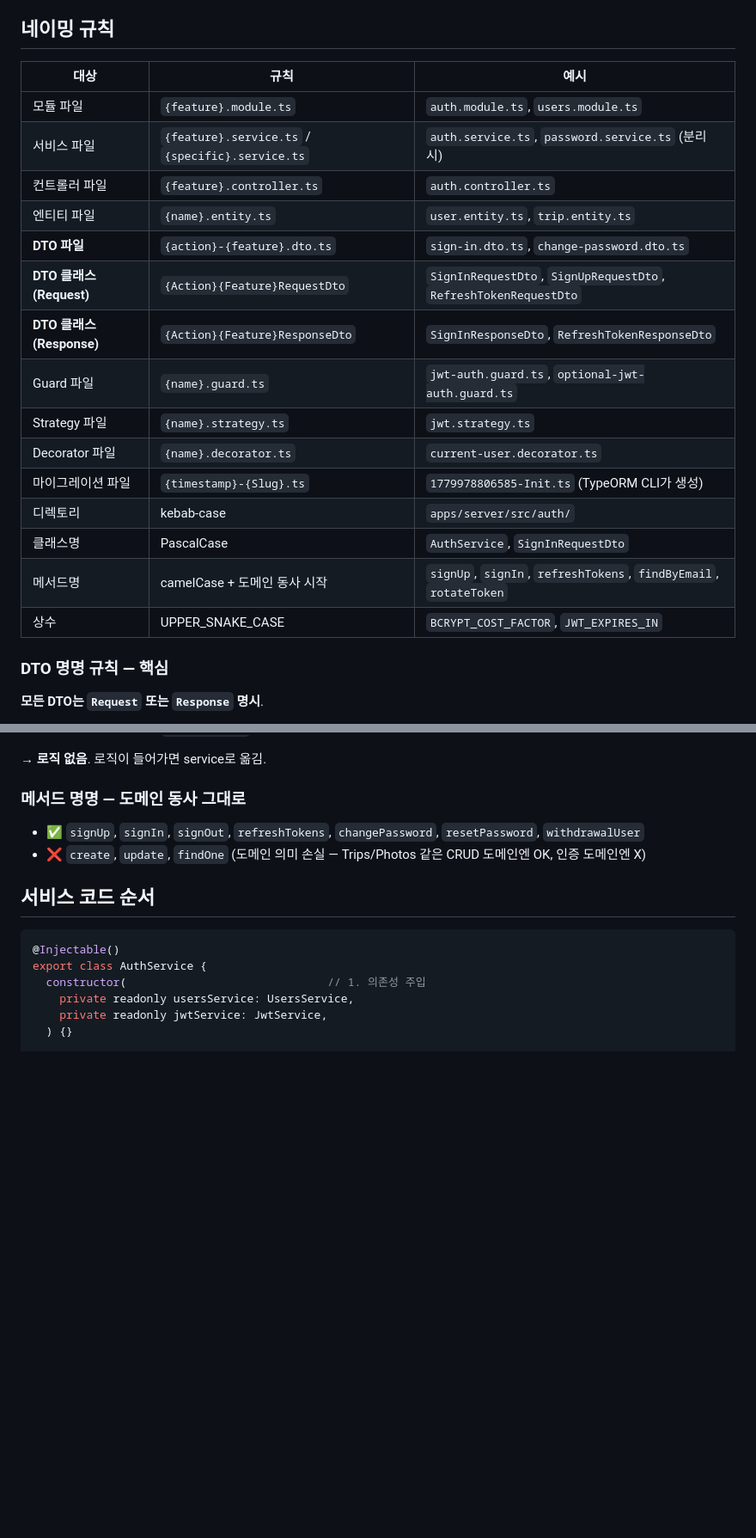
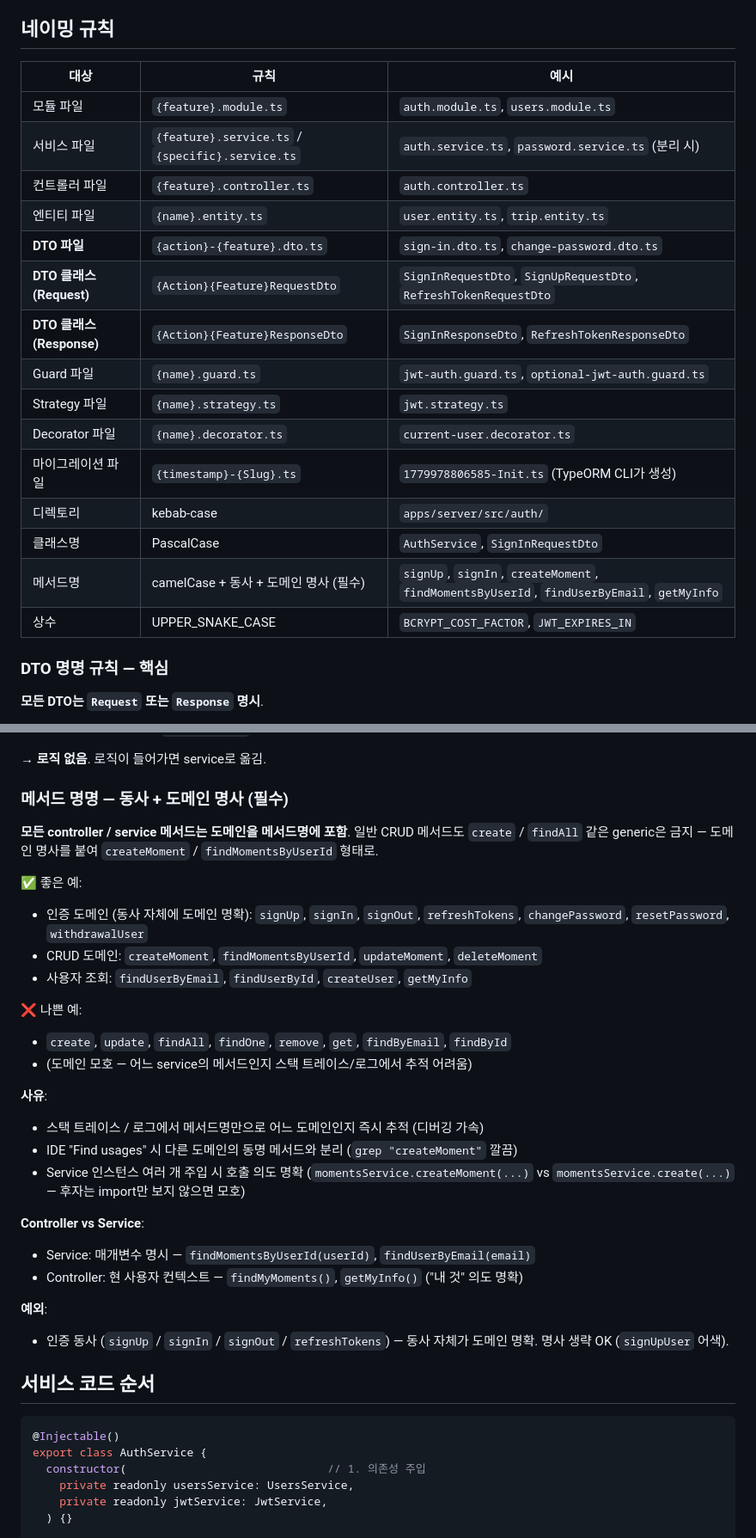
Before and after one commit to sikkzz/Trailog, a Markdown page: .claude/nest-backend.md, 2 parts joined by grey strips. Shown at 86% size. GitHub-like rendering; blank space fills up the shorter version.

Commit message:
docs(rules): controller/service 메서드명 — 동사 + 도메인 명사 명시 강제
기존 룰("도메인 동사 그대로")이 약함 — "CRUD 도메인엔 create/findOne OK"로
박혀 있어 모든 도메인에 동명 메서드 다수 생길 위험. 정정.

참조 백엔드 패턴 (signUp, getUserInfo, getUser2FAs, ...) 일관성 채택.

룰 강화 (nest-backend.md "메서드 명명" 섹션):
- 모든 controller/service 메서드는 동사 + 도메인 명사 (필수)
- 좋은 예: createMoment, findMomentsByUserId, findUserByEmail, getMyInfo
- 나쁜 예: create, findAll, findOne, findByEmail (도메인 모호)
- 사유: 스택 트레이스/로그/IDE find usages에서 도메인 추적
- Controller vs Service 구분: Service는 매개변수 명시(findMomentsByUserId),
  Controller는 현 사용자 컨텍스트(findMyMoments, getMyInfo)
- 예외: 인증 동사 (signUp/signIn/signOut/refreshTokens) — 동사 자체에 도메인 명확

code-style.md 함수/메서드 섹션도 강화:
- Controller/Service 도메인 명사 명시 룰 추가 + nest-backend.md 참조

다음 commit (별도):
- 기존 코드 일괄 정정 — UsersService.findByEmail → findUserByEmail 등
  (AuthService 호출부 + JwtStrategy + 관련 spec 함께)
- 그 후 4.3 Moments 도메인 신규 코드는 새 룰 그대로 적용

```diff
--- a/.claude/nest-backend.md
+++ b/.claude/nest-backend.md
@@ -4,23 +4,23 @@ NestJS 프로덕션 모범 사례 + Trailog 컨텍스트 맞춤. ORM은 TypeORM
 
 ## 네이밍 규칙
 
-| 대상                      | 규칙                                             | 예시                                                              |
-| ------------------------- | ------------------------------------------------ | ----------------------------------------------------------------- |
-| 모듈 파일                 | `{feature}.module.ts`                            | `auth.module.ts`, `users.module.ts`                               |
-| 서비스 파일               | `{feature}.service.ts` / `{specific}.service.ts` | `auth.service.ts`, `password.service.ts` (분리 시)                |
-| 컨트롤러 파일             | `{feature}.controller.ts`                        | `auth.controller.ts`                                              |
-| 엔티티 파일               | `{name}.entity.ts`                               | `user.entity.ts`, `trip.entity.ts`                                |
-| **DTO 파일**              | `{action}-{feature}.dto.ts`                      | `sign-in.dto.ts`, `change-password.dto.ts`                        |
-| **DTO 클래스 (Request)**  | `{Action}{Feature}RequestDto`                    | `SignInRequestDto`, `SignUpRequestDto`, `RefreshTokenRequestDto`  |
-| **DTO 클래스 (Response)** | `{Action}{Feature}ResponseDto`                   | `SignInResponseDto`, `RefreshTokenResponseDto`                    |
-| Guard 파일                | `{name}.guard.ts`                                | `jwt-auth.guard.ts`, `optional-jwt-auth.guard.ts`                 |
-| Strategy 파일             | `{name}.strategy.ts`                             | `jwt.strategy.ts`                                                 |
-| Decorator 파일            | `{name}.decorator.ts`                            | `current-user.decorator.ts`                                       |
-| 마이그레이션 파일         | `{timestamp}-{Slug}.ts`                          | `1779978806585-Init.ts` (TypeORM CLI가 생성)                      |
-| 디렉토리                  | kebab-case                                       | `apps/server/src/auth/`                                           |
-| 클래스명                  | PascalCase                                       | `AuthService`, `SignInRequestDto`                                 |
-| 메서드명                  | camelCase + 도메인 동사 시작                     | `signUp`, `signIn`, `refreshTokens`, `findByEmail`, `rotateToken` |
-| 상수                      | UPPER_SNAKE_CASE                                 | `BCRYPT_COST_FACTOR`, `JWT_EXPIRES_IN`                            |
+| 대상                      | 규칙                                             | 예시                                                                                      |
+| ------------------------- | ------------------------------------------------ | ----------------------------------------------------------------------------------------- |
+| 모듈 파일                 | `{feature}.module.ts`                            | `auth.module.ts`, `users.module.ts`                                                       |
+| 서비스 파일               | `{feature}.service.ts` / `{specific}.service.ts` | `auth.service.ts`, `password.service.ts` (분리 시)                                        |
+| 컨트롤러 파일             | `{feature}.controller.ts`                        | `auth.controller.ts`                                                                      |
+| 엔티티 파일               | `{name}.entity.ts`                               | `user.entity.ts`, `trip.entity.ts`                                                        |
+| **DTO 파일**              | `{action}-{feature}.dto.ts`                      | `sign-in.dto.ts`, `change-password.dto.ts`                                                |
+| **DTO 클래스 (Request)**  | `{Action}{Feature}RequestDto`                    | `SignInRequestDto`, `SignUpRequestDto`, `RefreshTokenRequestDto`                          |
+| **DTO 클래스 (Response)** | `{Action}{Feature}ResponseDto`                   | `SignInResponseDto`, `RefreshTokenResponseDto`                                            |
+| Guard 파일                | `{name}.guard.ts`                                | `jwt-auth.guard.ts`, `optional-jwt-auth.guard.ts`                                         |
+| Strategy 파일             | `{name}.strategy.ts`                             | `jwt.strategy.ts`                                                                         |
+| Decorator 파일            | `{name}.decorator.ts`                            | `current-user.decorator.ts`                                                               |
+| 마이그레이션 파일         | `{timestamp}-{Slug}.ts`                          | `1779978806585-Init.ts` (TypeORM CLI가 생성)                                              |
+| 디렉토리                  | kebab-case                                       | `apps/server/src/auth/`                                                                   |
+| 클래스명                  | PascalCase                                       | `AuthService`, `SignInRequestDto`                                                         |
+| 메서드명                  | camelCase + 동사 + 도메인 명사 (필수)            | `signUp`, `signIn`, `createMoment`, `findMomentsByUserId`, `findUserByEmail`, `getMyInfo` |
+| 상수                      | UPPER_SNAKE_CASE                                 | `BCRYPT_COST_FACTOR`, `JWT_EXPIRES_IN`                                                    |
 
 ### DTO 명명 규칙 — 핵심
 
@@ -147,10 +147,40 @@ export class AuthController {
 
 → **로직 없음**. 로직이 들어가면 service로 옮김.
 
-### 메서드 명명 — 도메인 동사 그대로
+### 메서드 명명 — 동사 + 도메인 명사 (필수)
 
-- ✅ `signUp`, `signIn`, `signOut`, `refreshTokens`, `changePassword`, `resetPassword`, `withdrawalUser`
-- ❌ `create`, `update`, `findOne` (도메인 의미 손실 — Trips/Photos 같은 CRUD 도메인엔 OK, 인증 도메인엔 X)
+**모든 controller / service 메서드는 도메인을 메서드명에 포함**. 일반 CRUD 메서드도
+`create` / `findAll` 같은 generic은 금지 — 도메인 명사를 붙여 `createMoment` /
+`findMomentsByUserId` 형태로.
+
+✅ 좋은 예:
+
+- 인증 도메인 (동사 자체에 도메인 명확): `signUp`, `signIn`, `signOut`, `refreshTokens`,
+  `changePassword`, `resetPassword`, `withdrawalUser`
+- CRUD 도메인: `createMoment`, `findMomentsByUserId`, `updateMoment`, `deleteMoment`
+- 사용자 조회: `findUserByEmail`, `findUserById`, `createUser`, `getMyInfo`
+
+❌ 나쁜 예:
+
+- `create`, `update`, `findAll`, `findOne`, `remove`, `get`, `findByEmail`, `findById`
+- (도메인 모호 — 어느 service의 메서드인지 스택 트레이스/로그에서 추적 어려움)
+
+**사유**:
+
+- 스택 트레이스 / 로그에서 메서드명만으로 어느 도메인인지 즉시 추적 (디버깅 가속)
+- IDE "Find usages" 시 다른 도메인의 동명 메서드와 분리 (`grep "createMoment"` 깔끔)
+- Service 인스턴스 여러 개 주입 시 호출 의도 명확 (`momentsService.createMoment(...)`
+  vs `momentsService.create(...)` — 후자는 import만 보지 않으면 모호)
+
+**Controller vs Service**:
+
+- Service: 매개변수 명시 — `findMomentsByUserId(userId)`, `findUserByEmail(email)`
+- Controller: 현 사용자 컨텍스트 — `findMyMoments()`, `getMyInfo()` ("내 것" 의도 명확)
+
+**예외**:
+
+- 인증 동사 (`signUp` / `signIn` / `signOut` / `refreshTokens`) — 동사 자체가
+  도메인 명확. 명사 생략 OK (`signUpUser` 어색).
 
 ## 서비스 코드 순서
 
```
Also changed, not shown: .claude/code-style.md (+5 -0 lines).
